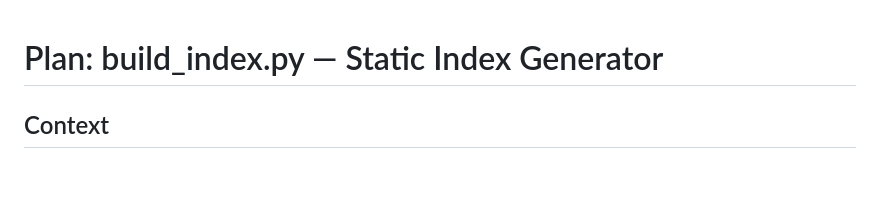
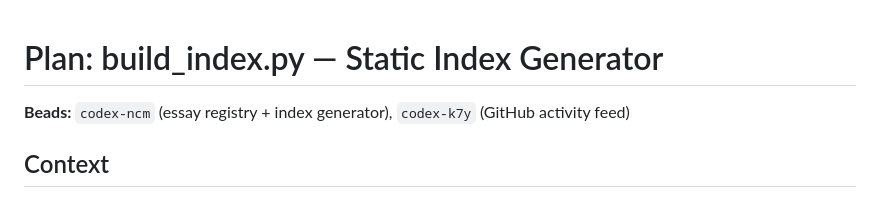
Before and after one commit to codex-journal/codex-journal.github.io, a Markdown page: docs/plans/build-index.md, the part around the change. Drawn GitHub-style; blank space fills up the shorter version.

Commit message:
Add bead IDs to build-index plan

```diff
--- a/docs/plans/build-index.md
+++ b/docs/plans/build-index.md
@@ -1,4 +1,6 @@
 # Plan: build_index.py — Static Index Generator
+
+**Beads:** `codex-ncm` (essay registry + index generator), `codex-k7y` (GitHub activity feed)
 
 ## Context
 
```
